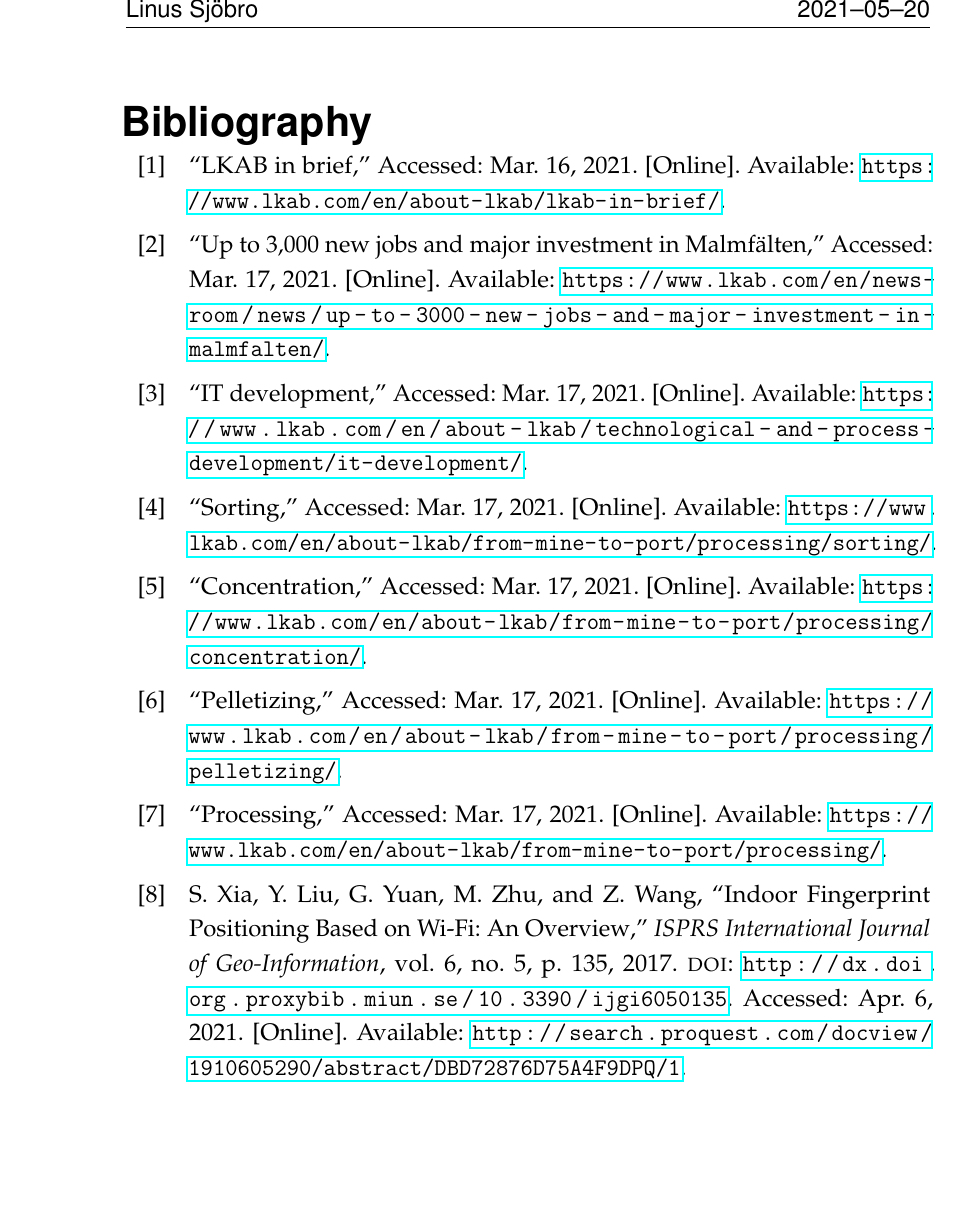
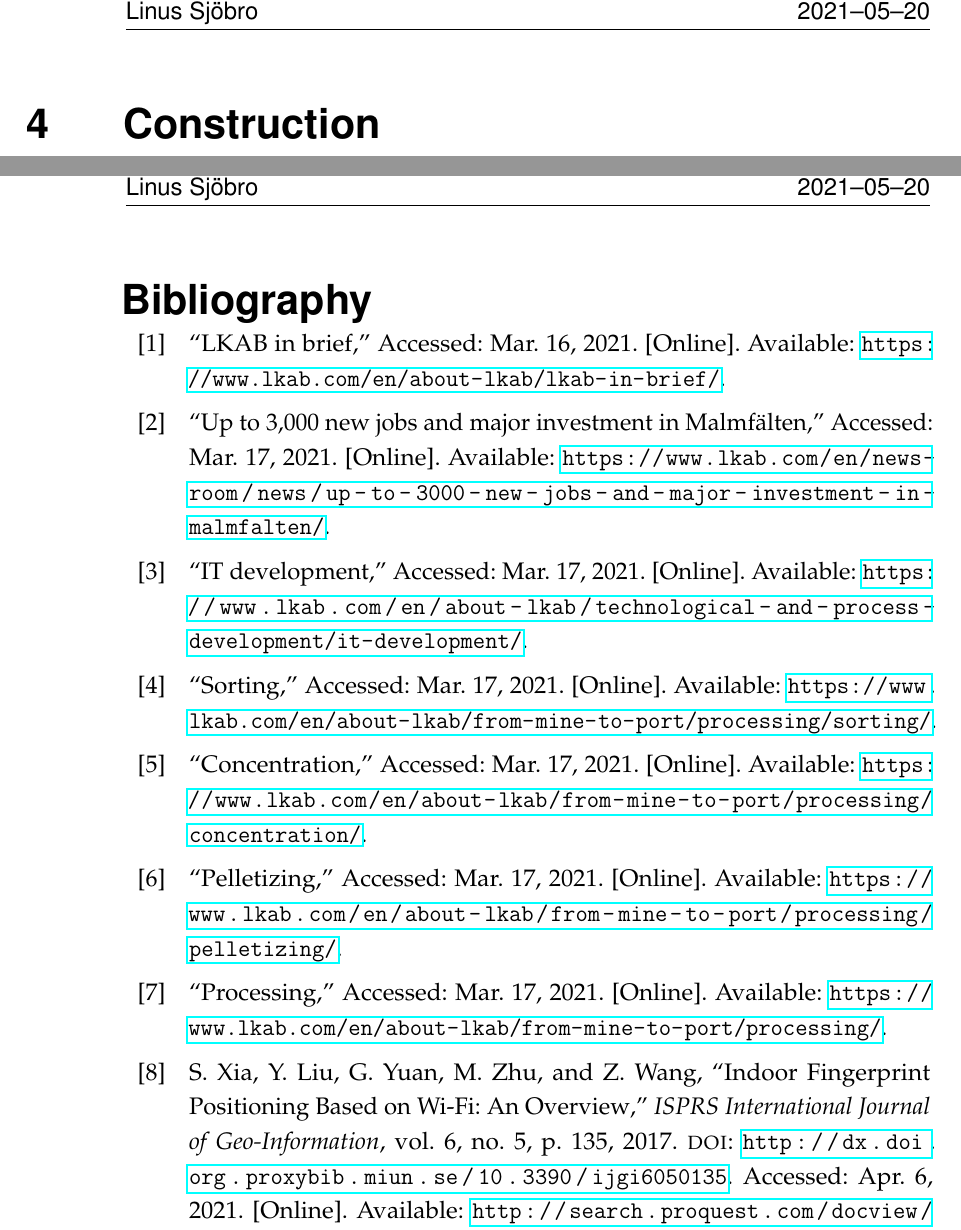
Before and after one commit to linsjb/Miun-master-thesis, a LaTeX thesis (main.tex): part of page 22 of 27 before the commit and two parts of pages 22 and 23 of 28 after it, the two joined at a grey line, cut at the place of the change, the shorter picture padded with empty space. Compiled offline with pdfLaTeX.

Commit message:
Implementation moved to own folder

```diff
--- a/main.tex
+++ b/main.tex
@@ -38,7 +38,7 @@
 \include{content/1-introduction}
 \include{content/2-theory/theory}
 \include{content/3-method/method}
-% \include{content/4-construction}
+\include{content/4-implementation/implementation}
 % \include{content/5-results}
 % \include{content/6-conclusion}
 
```
Also changed, not shown: content/4-implementation/implementation.tex (renamed from content/4-construction.tex).
